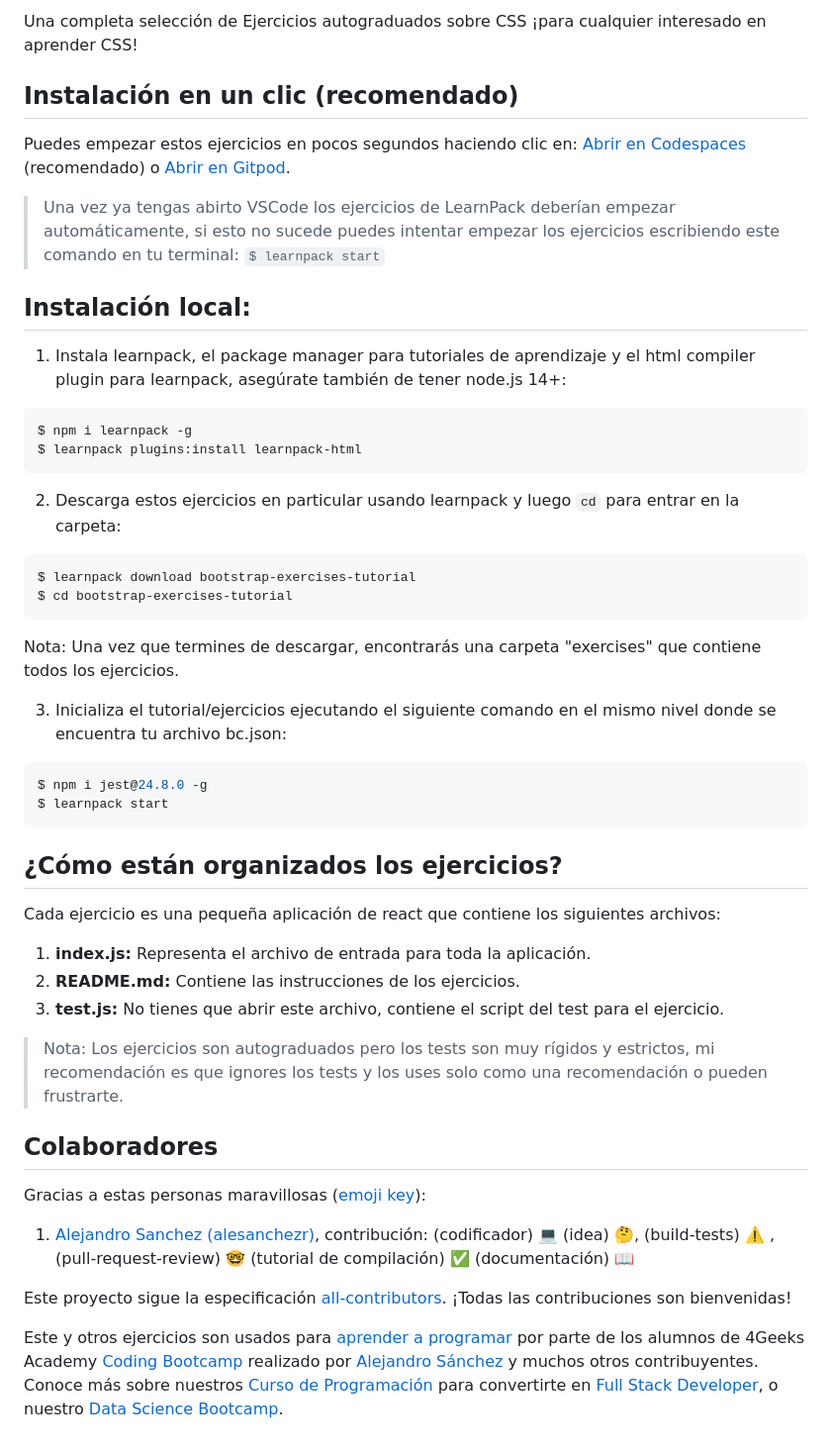
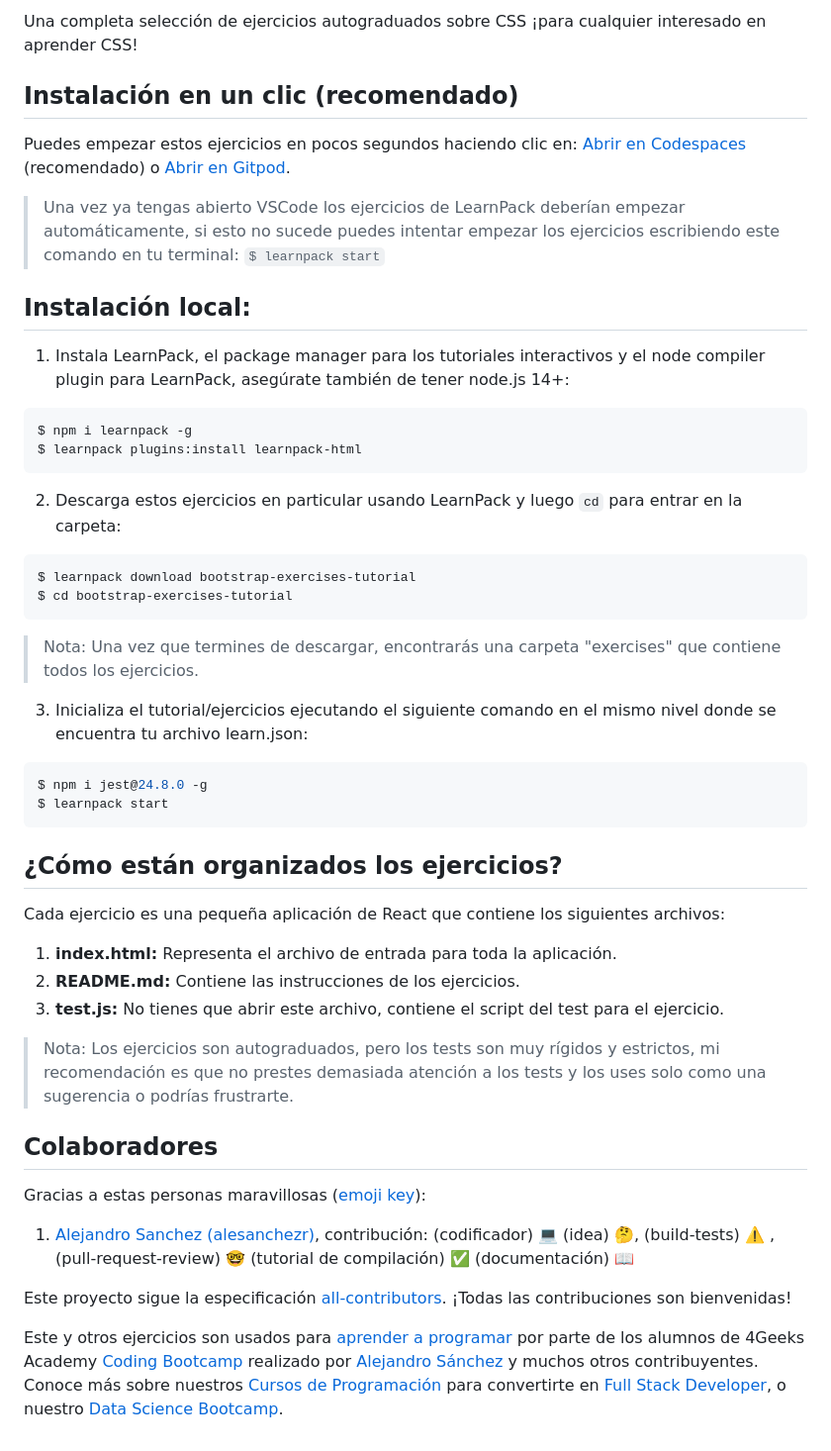
Before and after one commit to 4GeeksAcademy/bootstrap-exercises-tutorial, a Markdown page: README.es.md, the part around the change printed below. Shown: that part at 99% size. GitHub-like rendering.

````diff
--- a/README.es.md
+++ b/README.es.md
@@ -35,34 +33,33 @@
 
-Una completa selección de Ejercicios autograduados sobre CSS ¡para cualquier interesado en aprender CSS!
+Una completa selección de ejercicios autograduados sobre CSS ¡para cualquier interesado en aprender CSS!
 
 ## Instalación en un clic (recomendado)
 
 Puedes empezar estos ejercicios en pocos segundos haciendo clic en: [Abrir en Codespaces](https://codespaces.new/?repo=4GeeksAcademy/bootstrap-exercises-tutorial) (recomendado) o [Abrir en Gitpod](https://gitpod.io#https://github.com/4GeeksAcademy/bootstrap-exercises-tutorial).
 
-> Una vez ya tengas abirto VSCode los ejercicios de LearnPack deberían empezar automáticamente, si esto no sucede puedes intentar empezar los ejercicios escribiendo este comando en tu terminal: `$ learnpack start`
+> Una vez ya tengas abierto VSCode los ejercicios de LearnPack deberían empezar automáticamente, si esto no sucede puedes intentar empezar los ejercicios escribiendo este comando en tu terminal: `$ learnpack start`
 
 ## Instalación local:
 
-1. Instala learnpack, el package manager para tutoriales de aprendizaje y el html compiler plugin para learnpack, asegúrate también de tener node.js 14+:
+1. Instala LearnPack, el package manager para los tutoriales interactivos y el node compiler plugin para LearnPack, asegúrate también de tener node.js 14+:
 
-
-```
+```bash
 $ npm i learnpack -g
 $ learnpack plugins:install learnpack-html
 ```
 
-2. Descarga estos ejercicios en particular usando learnpack y luego `cd` para entrar en la carpeta:
+2. Descarga estos ejercicios en particular usando LearnPack y luego `cd` para entrar en la carpeta:
 
-```
+```bash
 $ learnpack download bootstrap-exercises-tutorial
 $ cd bootstrap-exercises-tutorial
 ```
 
-Nota: Una vez que termines de descargar, encontrarás una carpeta "exercises" que contiene todos los ejercicios.
+> Nota: Una vez que termines de descargar, encontrarás una carpeta "exercises" que contiene todos los ejercicios.
 
-3. Inicializa el tutorial/ejercicios ejecutando el siguiente comando en el mismo nivel donde se encuentra tu archivo bc.json:
+3. Inicializa el tutorial/ejercicios ejecutando el siguiente comando en el mismo nivel donde se encuentra tu archivo learn.json:
 
-```sh
+```bash
 $ npm i jest@24.8.0 -g
 $ learnpack start
 ```
@@ -71,13 +68,13 @@ $ learnpack start
 
 ## ¿Cómo están organizados los ejercicios?
 
-Cada ejercicio es una pequeña aplicación de react que contiene los siguientes archivos:
+Cada ejercicio es una pequeña aplicación de React que contiene los siguientes archivos:
 
-1. **index.js:** Representa el archivo de entrada para toda la aplicación.
+1. **index.html:** Representa el archivo de entrada para toda la aplicación.
 2. **README.md:** Contiene las instrucciones de los ejercicios.
 3. **test.js:** No tienes que abrir este archivo, contiene el script del test para el ejercicio.
 
-> Nota: Los ejercicios son autograduados pero los tests son muy rígidos y estrictos, mi recomendación es que ignores los tests y los uses solo como una recomendación o pueden frustrarte.
+> Nota: Los ejercicios son autograduados, pero los tests son muy rígidos y estrictos, mi recomendación es que no prestes demasiada atención a los tests y los uses solo como una sugerencia o podrías frustrarte.
 
 ## Colaboradores
 
@@ -87,4 +84,4 @@ Gracias a estas personas maravillosas ([emoji key](https://github.com/kentcdodds
 
 Este proyecto sigue la especificación [all-contributors](https://github.com/kentcdodds/all-contributors). ¡Todas las contribuciones son bienvenidas!
 
-Este y otros ejercicios son usados para [aprender a programar](https://4geeksacademy.com/es/aprender-a-programar/aprender-a-programar-desde-cero) por parte de los alumnos de 4Geeks Academy [Coding Bootcamp](https://4geeksacademy.com/us/coding-bootcamp) realizado por [Alejandro Sánchez](https://twitter.com/alesanchezr) y muchos otros contribuyentes. Conoce más sobre nuestros [Curso de Programación](https://4geeksacademy.com/es/curso-de-programacion-desde-cero?lang=es) para convertirte en [Full Stack Developer](https://4geeksacademy.com/es/coding-bootcamps/desarrollador-full-stack/?lang=es), o nuestro [Data Science Bootcamp](https://4geeksacademy.com/es/coding-bootcamps/curso-datascience-machine-learning).
+Este y otros ejercicios son usados para [aprender a programar](https://4geeksacademy.com/es/aprender-a-programar/aprender-a-programar-desde-cero) por parte de los alumnos de 4Geeks Academy [Coding Bootcamp](https://4geeksacademy.com/us/coding-bootcamp) realizado por [Alejandro Sánchez](https://twitter.com/alesanchezr) y muchos otros contribuyentes. Conoce más sobre nuestros [Cursos de Programación](https://4geeksacademy.com/es/curso-de-programacion-desde-cero?lang=es) para convertirte en [Full Stack Developer](https://4geeksacademy.com/es/coding-bootcamps/desarrollador-full-stack/?lang=es), o nuestro [Data Science Bootcamp](https://4geeksacademy.com/es/coding-bootcamps/curso-datascience-machine-learning).
````
Also changed, not shown: other parts of README.es.md (+2 -4 lines).
